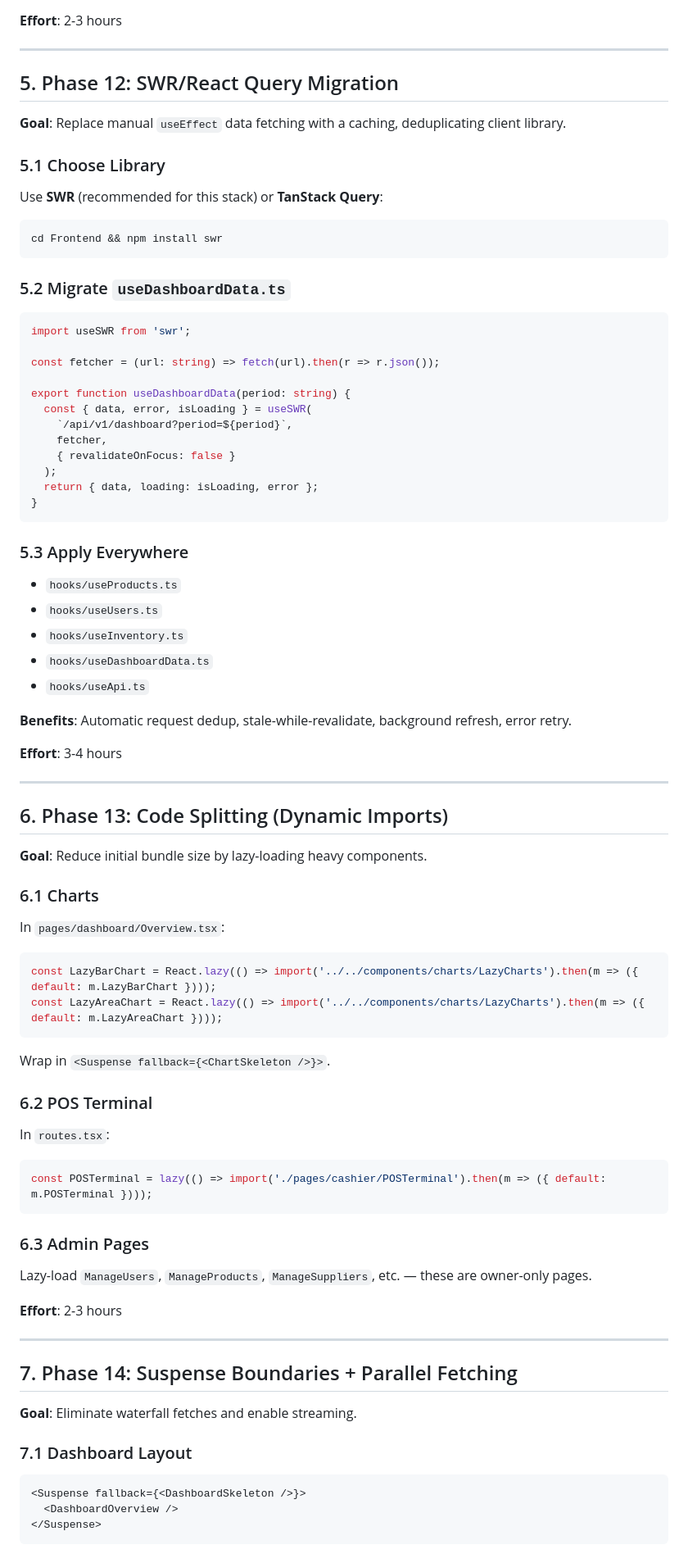
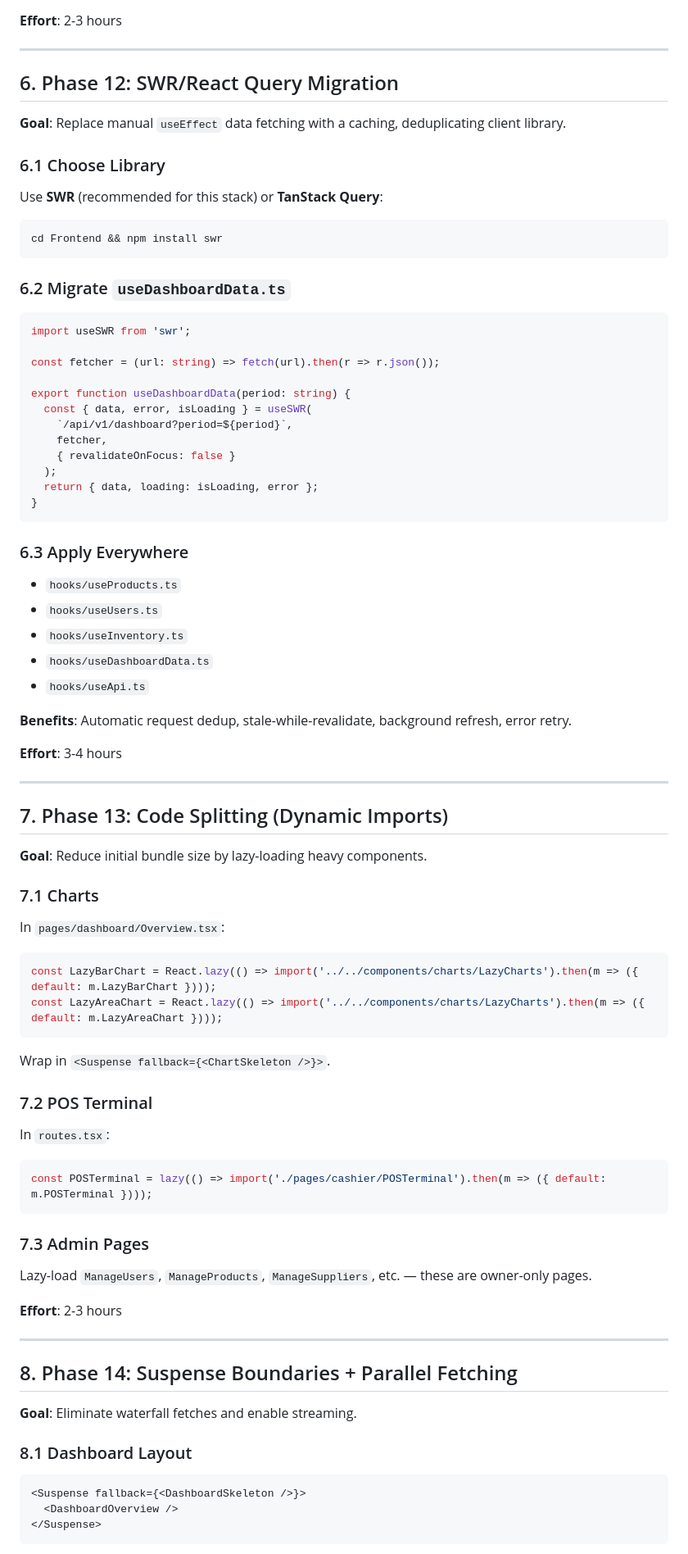
Before and after one commit to LJPathay/WiWaste, a Markdown page: docs/phase-10-19-implementation-plan.md, the part around one of its changes. Shown at 82% size. GitHub-like rendering.

````diff
--- a/docs/phase-10-19-implementation-plan.md
+++ b/docs/phase-10-19-implementation-plan.md
@@ -143,11 +182,11 @@ Route::middleware('throttle:5,1')->group(function () {
 
 ---
 
-## 5. Phase 12: SWR/React Query Migration
+## 6. Phase 12: SWR/React Query Migration
 
 **Goal**: Replace manual `useEffect` data fetching with a caching, deduplicating client library.
 
-### 5.1 Choose Library
+### 6.1 Choose Library
 
 Use **SWR** (recommended for this stack) or **TanStack Query**:
 
@@ -155,7 +194,7 @@ Use **SWR** (recommended for this stack) or **TanStack Query**:
 cd Frontend && npm install swr
 ```
 
-### 5.2 Migrate `useDashboardData.ts`
+### 6.2 Migrate `useDashboardData.ts`
 
 ```tsx
 import useSWR from 'swr';
@@ -172,7 +211,7 @@ export function useDashboardData(period: string) {
 }
 ```
 
-### 5.3 Apply Everywhere
+### 6.3 Apply Everywhere
 
 - `hooks/useProducts.ts`
 - `hooks/useUsers.ts`
@@ -186,11 +225,11 @@ export function useDashboardData(period: string) {
 
 ---
 
-## 6. Phase 13: Code Splitting (Dynamic Imports)
+## 7. Phase 13: Code Splitting (Dynamic Imports)
 
 **Goal**: Reduce initial bundle size by lazy-loading heavy components.
 
-### 6.1 Charts
+### 7.1 Charts
 
 In `pages/dashboard/Overview.tsx`:
 
@@ -201,7 +240,7 @@ const LazyAreaChart = React.lazy(() => import('../../components/charts/LazyChart
 
 Wrap in `<Suspense fallback={<ChartSkeleton />}>`.
 
-### 6.2 POS Terminal
+### 7.2 POS Terminal
 
 In `routes.tsx`:
 
@@ -209,7 +248,7 @@ In `routes.tsx`:
 const POSTerminal = lazy(() => import('./pages/cashier/POSTerminal').then(m => ({ default: m.POSTerminal })));
 ```
 
-### 6.3 Admin Pages
+### 7.3 Admin Pages
 
 Lazy-load `ManageUsers`, `ManageProducts`, `ManageSuppliers`, etc. — these are owner-only pages.
 
@@ -217,11 +256,11 @@ Lazy-load `ManageUsers`, `ManageProducts`, `ManageSuppliers`, etc. — these are
 
 ---
 
-## 7. Phase 14: Suspense Boundaries + Parallel Fetching
+## 8. Phase 14: Suspense Boundaries + Parallel Fetching
 
 **Goal**: Eliminate waterfall fetches and enable streaming.
 
-### 7.1 Dashboard Layout
+### 8.1 Dashboard Layout
 
 ```tsx
 <Suspense fallback={<DashboardSkeleton />}>
````
Also changed, not shown: other parts of docs/phase-10-19-implementation-plan.md (+73 -34 lines).
